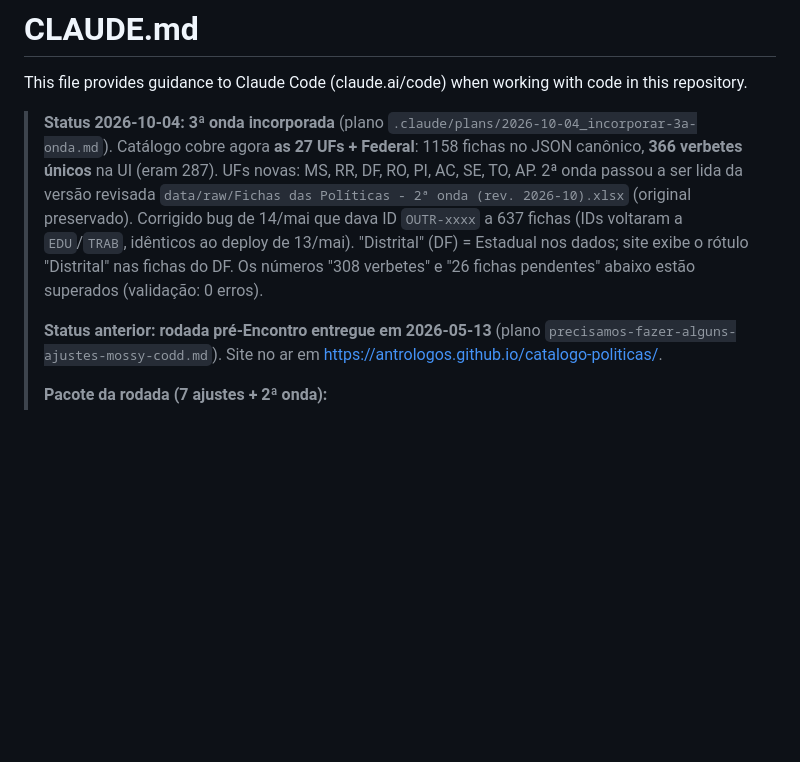
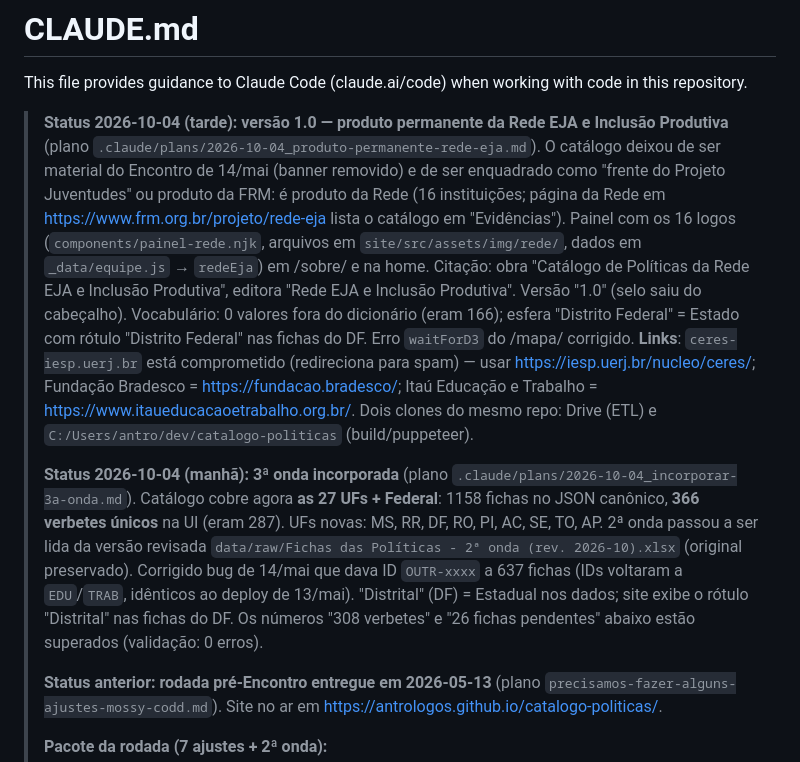
Before and after one commit to antrologos/catalogo-politicas, a Markdown page: CLAUDE.md, the part around the change. Drawn GitHub-style; blank space fills up the shorter version.

Commit message:
docs: CLAUDE.md com o status da v1.0 (produto permanente da Rede EJA)

```diff
--- a/CLAUDE.md
+++ b/CLAUDE.md
@@ -2,7 +2,9 @@
 
 This file provides guidance to Claude Code (claude.ai/code) when working with code in this repository.
 
-> **Status 2026-10-04: 3ª onda incorporada** (plano `.claude/plans/2026-10-04_incorporar-3a-onda.md`). Catálogo cobre agora **as 27 UFs + Federal**: 1158 fichas no JSON canônico, **366 verbetes únicos** na UI (eram 287). UFs novas: MS, RR, DF, RO, PI, AC, SE, TO, AP. 2ª onda passou a ser lida da versão revisada `data/raw/Fichas das Políticas - 2ª onda (rev. 2026-10).xlsx` (original preservado). Corrigido bug de 14/mai que dava ID `OUTR-xxxx` a 637 fichas (IDs voltaram a `EDU`/`TRAB`, idênticos ao deploy de 13/mai). "Distrital" (DF) = Estadual nos dados; site exibe o rótulo "Distrital" nas fichas do DF. Os números "308 verbetes" e "26 fichas pendentes" abaixo estão superados (validação: 0 erros).
+> **Status 2026-10-04 (tarde): versão 1.0 — produto permanente da Rede EJA e Inclusão Produtiva** (plano `.claude/plans/2026-10-04_produto-permanente-rede-eja.md`). O catálogo deixou de ser material do Encontro de 14/mai (banner removido) e de ser enquadrado como "frente do Projeto Juventudes" ou produto da FRM: é produto da Rede (16 instituições; página da Rede em https://www.frm.org.br/projeto/rede-eja lista o catálogo em "Evidências"). Painel com os 16 logos (`components/painel-rede.njk`, arquivos em `site/src/assets/img/rede/`, dados em `_data/equipe.js` → `redeEja`) em /sobre/ e na home. Citação: obra "Catálogo de Políticas da Rede EJA e Inclusão Produtiva", editora "Rede EJA e Inclusão Produtiva". Versão "1.0" (selo saiu do cabeçalho). Vocabulário: 0 valores fora do dicionário (eram 166); esfera "Distrito Federal" = Estado com rótulo "Distrito Federal" nas fichas do DF. Erro `waitForD3` do /mapa/ corrigido. **Links**: `ceres-iesp.uerj.br` está comprometido (redireciona para spam) — usar https://iesp.uerj.br/nucleo/ceres/; Fundação Bradesco = https://fundacao.bradesco/; Itaú Educação e Trabalho = https://www.itaueducacaoetrabalho.org.br/. Dois clones do mesmo repo: Drive (ETL) e `C:/Users/antro/dev/catalogo-politicas` (build/puppeteer).
+>
+> **Status 2026-10-04 (manhã): 3ª onda incorporada** (plano `.claude/plans/2026-10-04_incorporar-3a-onda.md`). Catálogo cobre agora **as 27 UFs + Federal**: 1158 fichas no JSON canônico, **366 verbetes únicos** na UI (eram 287). UFs novas: MS, RR, DF, RO, PI, AC, SE, TO, AP. 2ª onda passou a ser lida da versão revisada `data/raw/Fichas das Políticas - 2ª onda (rev. 2026-10).xlsx` (original preservado). Corrigido bug de 14/mai que dava ID `OUTR-xxxx` a 637 fichas (IDs voltaram a `EDU`/`TRAB`, idênticos ao deploy de 13/mai). "Distrital" (DF) = Estadual nos dados; site exibe o rótulo "Distrital" nas fichas do DF. Os números "308 verbetes" e "26 fichas pendentes" abaixo estão superados (validação: 0 erros).
 >
 > **Status anterior: rodada pré-Encontro entregue em 2026-05-13** (plano `precisamos-fazer-alguns-ajustes-mossy-codd.md`). Site no ar em https://antrologos.github.io/catalogo-politicas/.
 >
```
